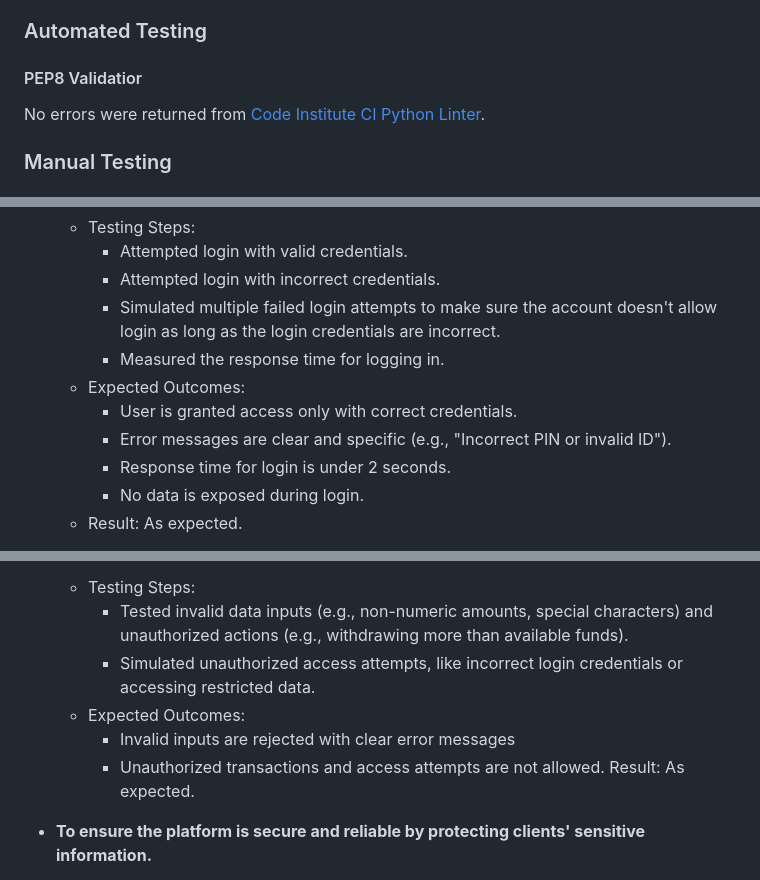
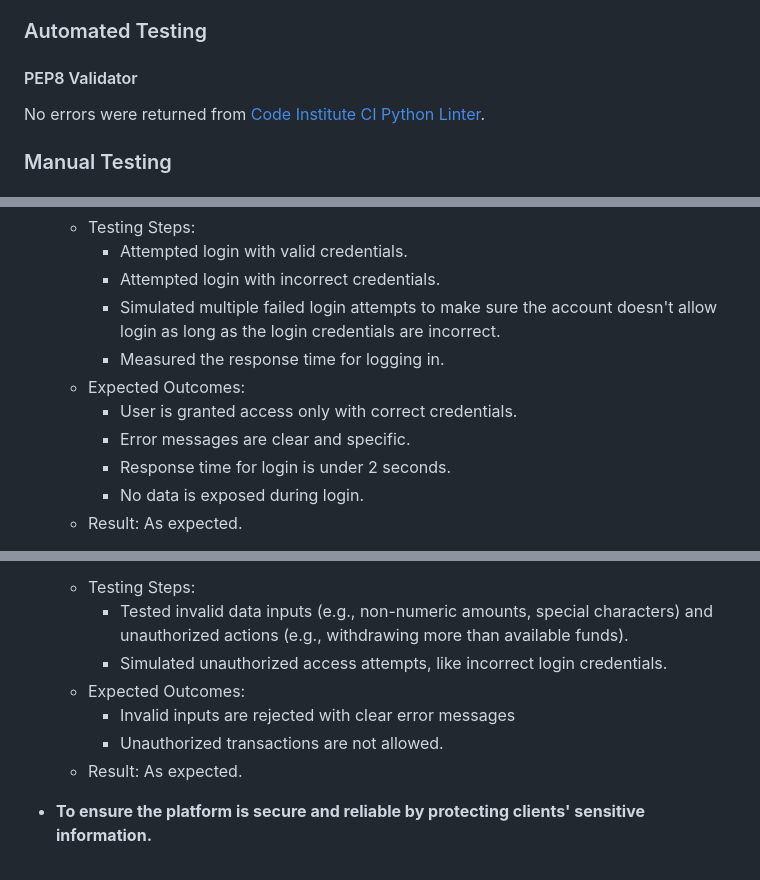
Before and after one commit to Fariba-Kamani/online-bank-account-system, a Markdown page: TESTING.md, 3 parts joined by grey strips. GitHub-like rendering.

```diff
--- a/TESTING.md
+++ b/TESTING.md
@@ -21,7 +21,7 @@ Testing was ongoing throughout the entire project development, and all detected
 
 ### Automated Testing
 
-#### PEP8 Validatior
+#### PEP8 Validator
 
 No errors were returned from [Code Institute CI Python Linter](https://pep8ci.herokuapp.com/).
 
@@ -37,7 +37,7 @@ No errors were returned from [Code Institute CI Python Linter](https://pep8ci.he
     * Measured the response time for logging in.
   * Expected Outcomes:
     * User is granted access only with correct credentials.
-    * Error messages are clear and specific (e.g., "Incorrect PIN or invalid ID").
+    * Error messages are clear and specific.
     * Response time for login is under 2 seconds.
     * No data is exposed during login.
   * Result: As expected.
@@ -118,11 +118,11 @@ No errors were returned from [Code Institute CI Python Linter](https://pep8ci.he
 * **To handle issues if the user enters unauthorized inputs or attempts to perform unauthorized transactions.**
   * Testing Steps:
     * Tested invalid data inputs (e.g., non-numeric amounts, special characters) and unauthorized actions (e.g., withdrawing more than available funds).
-    * Simulated unauthorized access attempts, like incorrect login credentials or accessing restricted data.
+    * Simulated unauthorized access attempts, like incorrect login credentials.
   * Expected Outcomes:
     * Invalid inputs are rejected with clear error messages
-    * Unauthorized transactions and access attempts are not allowed.
-  Result: As expected.
+    * Unauthorized transactions are not allowed.
+  * Result: As expected.
 
 * **To ensure the platform is secure and reliable by protecting clients' sensitive information.**
   * Overlapping with the user's goal: Ensure sensitive information (personal ID, PIN, account details) is protected. This has been already tested in the user goals section.
```
Also changed, not shown: other parts of TESTING.md (+3 -3 lines), README.md (+9 -7 lines).
